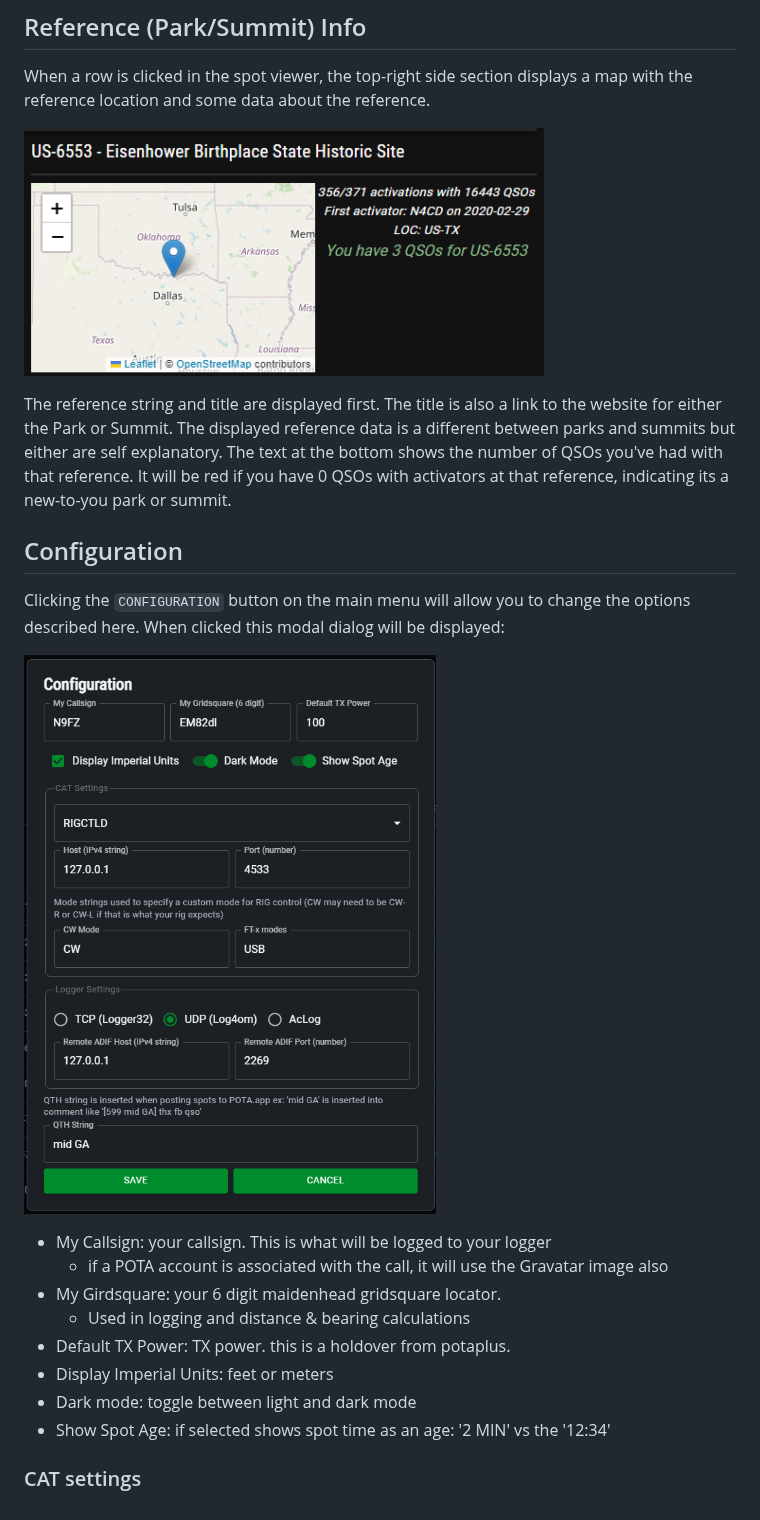
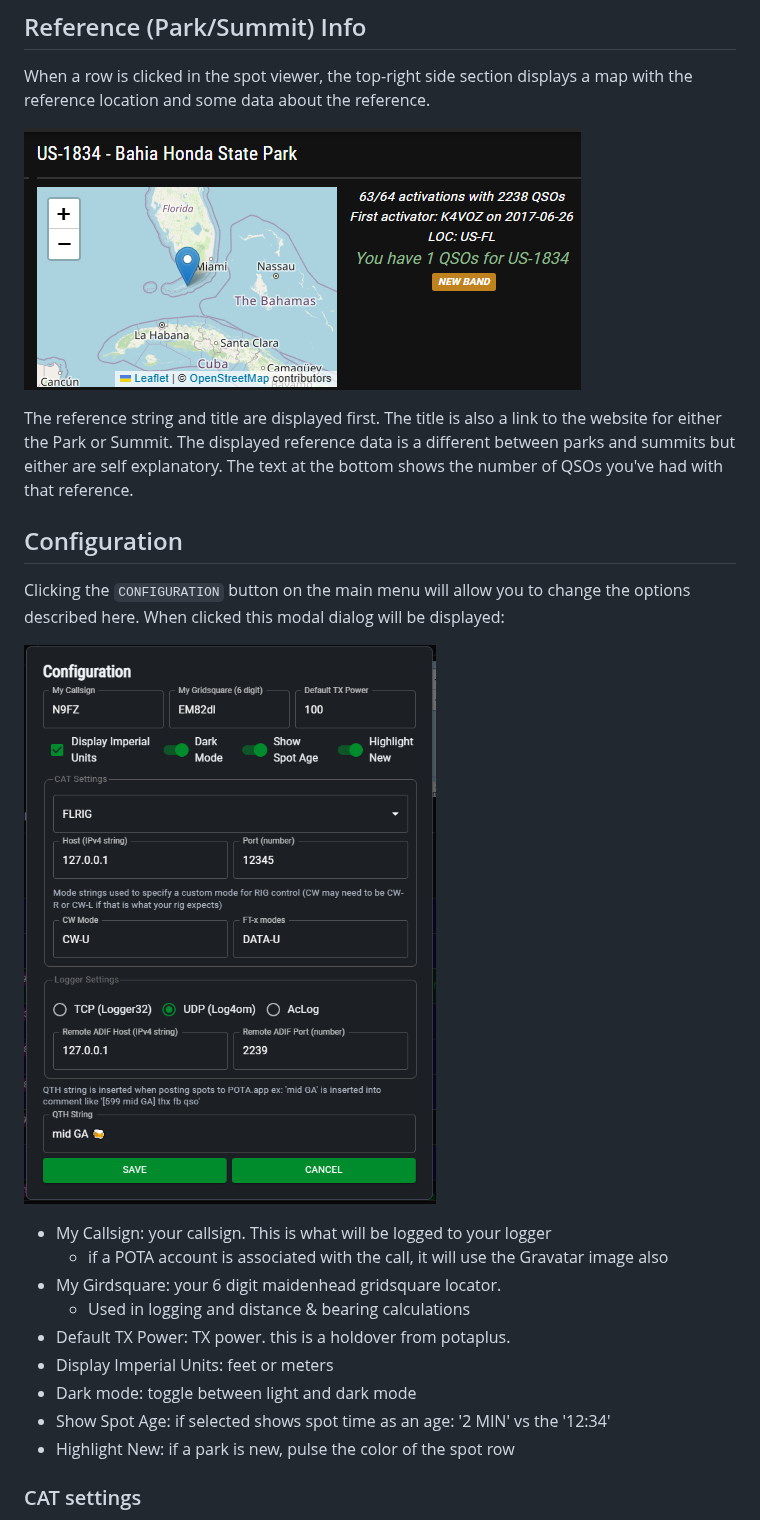
Before and after one commit to cwhelchel/hunterlog, a Markdown page: docs/USER_GUIDE.md, the part around one of its changes. Rendered like a GitHub page; pictures changed too: docs/img/config.png, docs/img/reference_data.png.

```diff
--- a/docs/USER_GUIDE.md
+++ b/docs/USER_GUIDE.md
@@ -141,9 +147,7 @@ When a row is clicked in the spot viewer, the top-right side section displays a
 The reference string and title are displayed first. The title is also a link to
 the website for either the Park or Summit. The displayed reference data is a
 different between parks and summits but either are self explanatory. The
-text at the bottom shows the number of QSOs you've had with that reference. It
-will be red if you have 0 QSOs with activators at that reference, indicating
-its a new-to-you park or summit.
+text at the bottom shows the number of QSOs you've had with that reference.
 
 ## Configuration
 
@@ -160,6 +164,7 @@ the options described here. When clicked this modal dialog will be displayed:
 - Display Imperial Units: feet or meters
 - Dark mode: toggle between light and dark mode
 - Show Spot Age: if selected shows spot time as an age: '2 MIN' vs the '12:34'
+- Highlight New: if a park is new, pulse the color of the spot row
 
 ### CAT settings
 First is a drop down selection of CAT interface types. Currently those
```
Also changed, not shown: other parts of docs/USER_GUIDE.md (+8 -2 lines), docs/ALERTS.md (added, +36 -0 lines), docs/STATS.md (+21 -0 lines), docs/img/alert_demo.png (added), docs/img/alerts_cfg.png (added), docs/img/app_bar.png, docs/img/hamalert.png (added).
